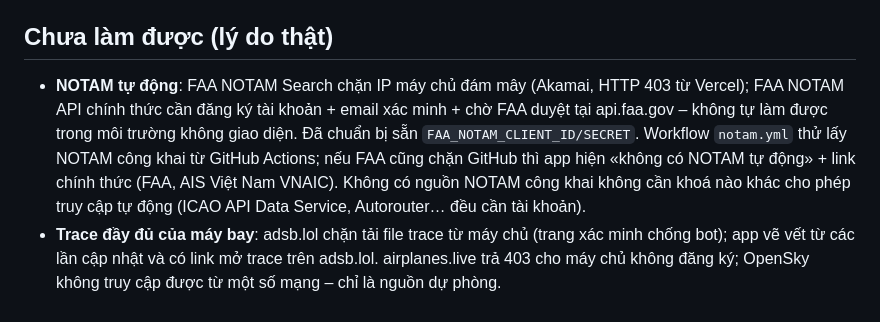
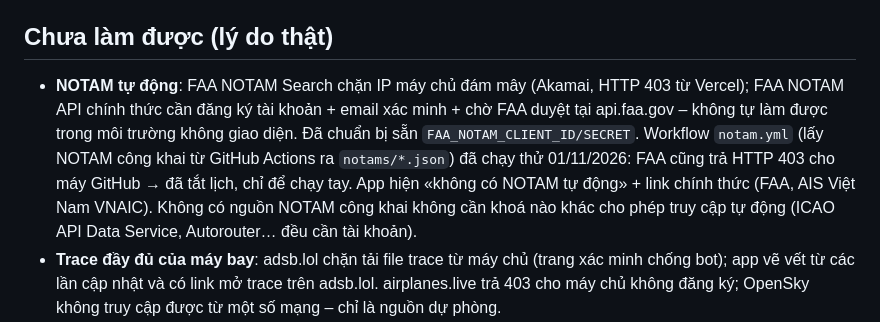
Before and after one commit to lanle102/thoi-tiet-bay, a Markdown page: README.md, the part around the change. GitHub-like rendering.

Commit message:
README: kết quả thử NOTAM từ GitHub Actions

```diff
--- a/README.md
+++ b/README.md
@@ -46,7 +46,7 @@ Service worker `sw.js` (cache `ttb-v6`) lưu vỏ app, công cụ, kho luật đ
 
 ## Chưa làm được (lý do thật)
 
-- **NOTAM tự động**: FAA NOTAM Search chặn IP máy chủ đám mây (Akamai, HTTP 403 từ Vercel); FAA NOTAM API chính thức cần đăng ký tài khoản + email xác minh + chờ FAA duyệt tại api.faa.gov – không tự làm được trong môi trường không giao diện. Đã chuẩn bị sẵn `FAA_NOTAM_CLIENT_ID/SECRET`. Workflow `notam.yml` thử lấy NOTAM công khai từ GitHub Actions; nếu FAA cũng chặn GitHub thì app hiện «không có NOTAM tự động» + link chính thức (FAA, AIS Việt Nam VNAIC). Không có nguồn NOTAM công khai không cần khoá nào khác cho phép truy cập tự động (ICAO API Data Service, Autorouter… đều cần tài khoản).
+- **NOTAM tự động**: FAA NOTAM Search chặn IP máy chủ đám mây (Akamai, HTTP 403 từ Vercel); FAA NOTAM API chính thức cần đăng ký tài khoản + email xác minh + chờ FAA duyệt tại api.faa.gov – không tự làm được trong môi trường không giao diện. Đã chuẩn bị sẵn `FAA_NOTAM_CLIENT_ID/SECRET`. Workflow `notam.yml` (lấy NOTAM công khai từ GitHub Actions ra `notams/*.json`) đã chạy thử 01/11/2026: FAA cũng trả HTTP 403 cho máy GitHub → đã tắt lịch, chỉ để chạy tay. App hiện «không có NOTAM tự động» + link chính thức (FAA, AIS Việt Nam VNAIC). Không có nguồn NOTAM công khai không cần khoá nào khác cho phép truy cập tự động (ICAO API Data Service, Autorouter… đều cần tài khoản).
 - **Trace đầy đủ của máy bay**: adsb.lol chặn tải file trace từ máy chủ (trang xác minh chống bot); app vẽ vết từ các lần cập nhật và có link mở trace trên adsb.lol. airplanes.live trả 403 cho máy chủ không đăng ký; OpenSky không truy cập được từ một số mạng – chỉ là nguồn dự phòng.
 - **Nguồn thời tiết khu vực châu Á riêng**: chưa có API công khai, ổn định, cho phép dùng tự động (dữ liệu METAR/TAF của châu Á đã có đầy đủ qua AWC/OGIMET vì cùng từ mạng WMO GTS). OGIMET giới hạn tần suất nên chỉ dùng làm dự phòng METAR.
 - **G-AIRMET/AIRMET ngoài Hoa Kỳ**: không tồn tại sản phẩm tương đương công khai; các nước khác dùng SIGMET (đã có) và AIRMET dạng văn bản không có toạ độ chuẩn.
```
